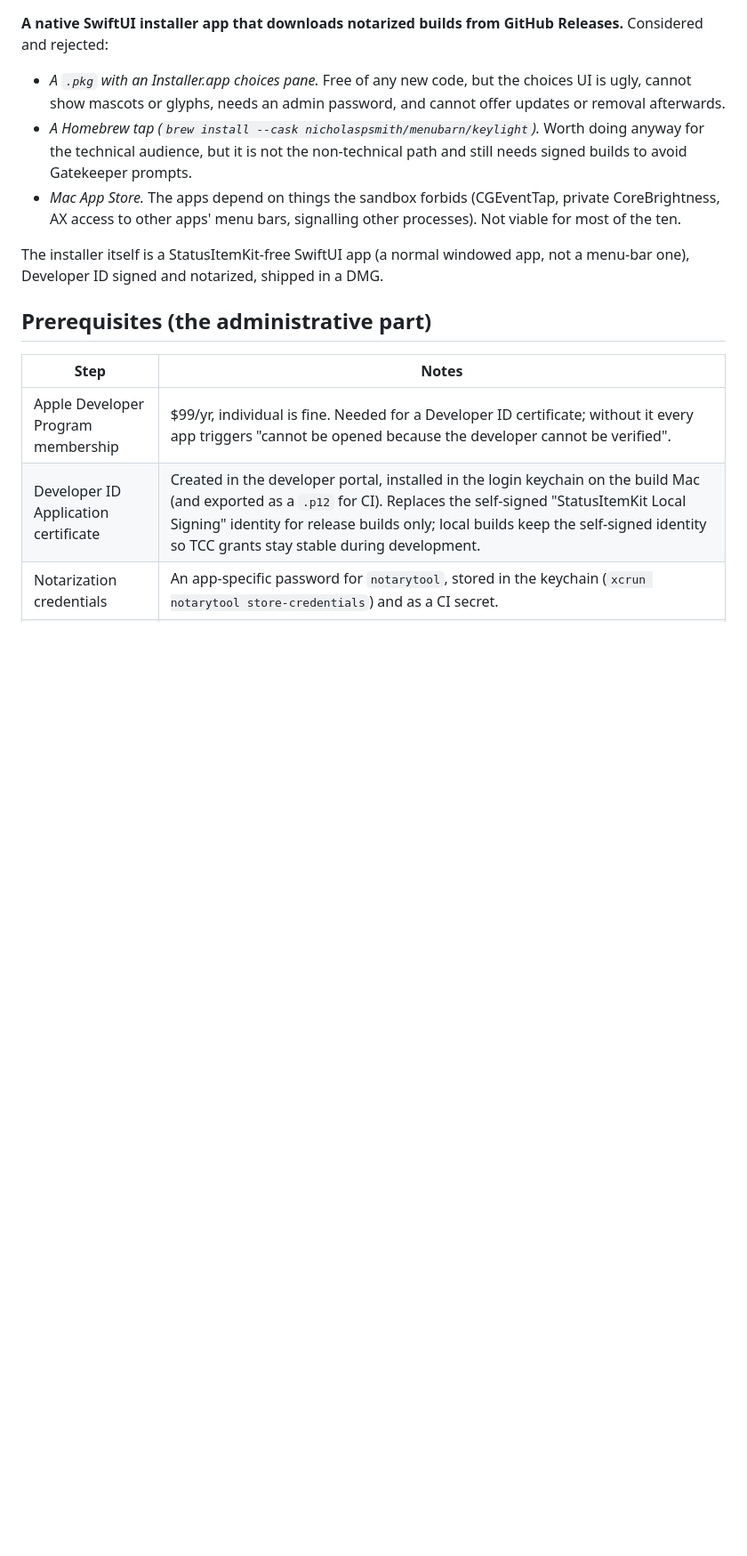
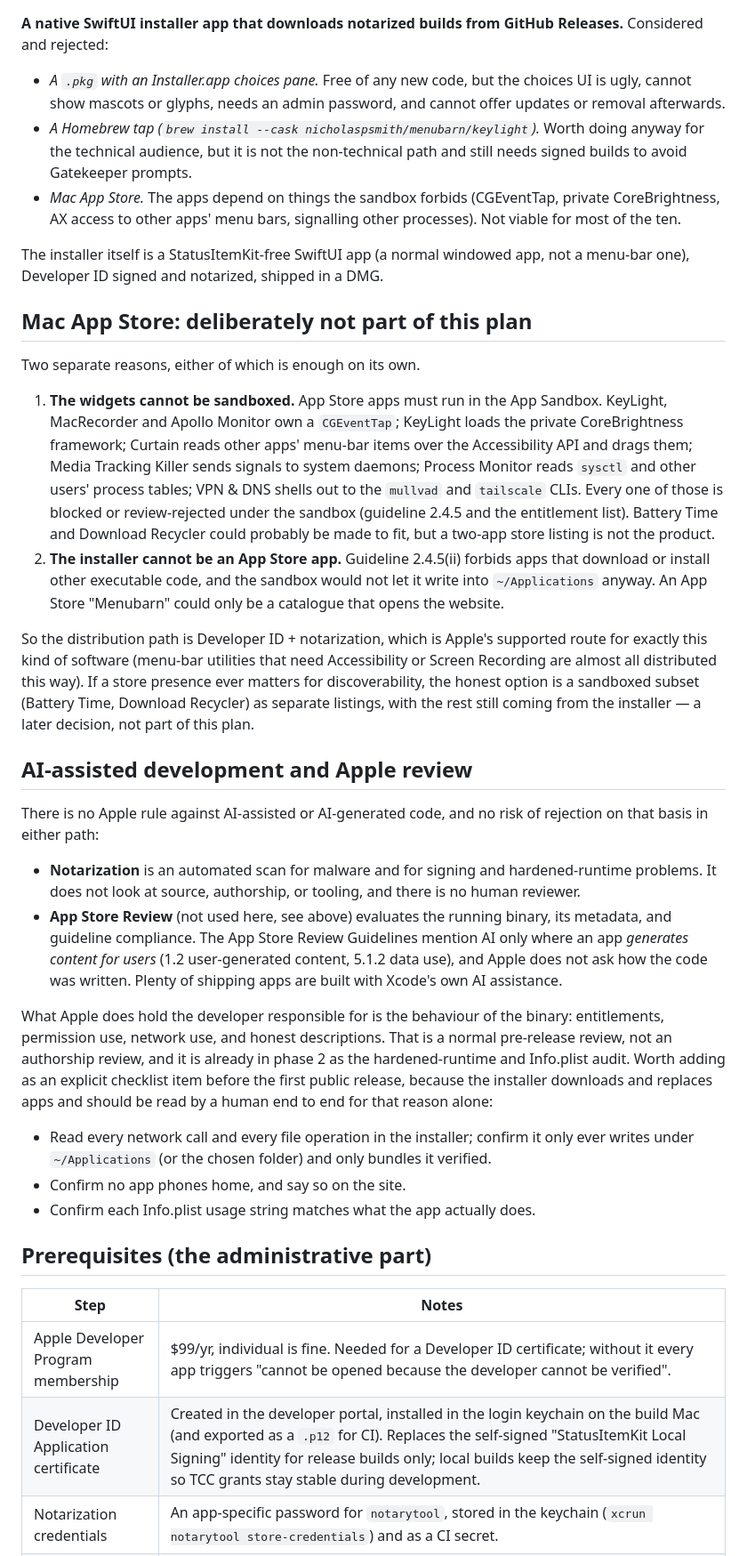
Before and after one commit to nicholaspsmith/widgets.nicksmith.software, a Markdown page: docs/2026-09-09-installer-plan.md, the part around one of its changes. Shown at 89% size. GitHub-like rendering; blank space fills up the shorter version.

Commit message:
docs: installer plan — why not the Mac App Store; AI-assisted code and Apple review
Co-Authored-By: Claude Fable 5.1 <noreply@anthropic.com>
Claude-Session: https://claude.ai/code/session_01EwCsxHNg9UuBw5TRqP2eBv

```diff
--- a/docs/2026-09-09-installer-plan.md
+++ b/docs/2026-09-09-installer-plan.md
@@ -51,6 +51,62 @@ Releases.** Considered and rejected:
 
 The installer itself is a StatusItemKit-free SwiftUI app (a normal windowed
 app, not a menu-bar one), Developer ID signed and notarized, shipped in a DMG.
+
+## Mac App Store: deliberately not part of this plan
+
+Two separate reasons, either of which is enough on its own.
+
+1. **The widgets cannot be sandboxed.** App Store apps must run in the App
+   Sandbox. KeyLight, MacRecorder and Apollo Monitor own a `CGEventTap`;
+   KeyLight loads the private CoreBrightness framework; Curtain reads other
+   apps' menu-bar items over the Accessibility API and drags them; Media
+   Tracking Killer sends signals to system daemons; Process Monitor reads
+   `sysctl` and other users' process tables; VPN & DNS shells out to the
+   `mullvad` and `tailscale` CLIs. Every one of those is blocked or
+   review-rejected under the sandbox (guideline 2.4.5 and the entitlement
+   list). Battery Time and Download Recycler could probably be made to fit,
+   but a two-app store listing is not the product.
+2. **The installer cannot be an App Store app.** Guideline 2.4.5(ii) forbids
+   apps that download or install other executable code, and the sandbox
+   would not let it write into `~/Applications` anyway. An App Store
+   "Menubarn" could only be a catalogue that opens the website.
+
+So the distribution path is Developer ID + notarization, which is Apple's
+supported route for exactly this kind of software (menu-bar utilities that
+need Accessibility or Screen Recording are almost all distributed this way).
+If a store presence ever matters for discoverability, the honest option is a
+sandboxed subset (Battery Time, Download Recycler) as separate listings, with
+the rest still coming from the installer — a later decision, not part of this
+plan.
+
+## AI-assisted development and Apple review
+
+There is no Apple rule against AI-assisted or AI-generated code, and no risk
+of rejection on that basis in either path:
+
+- **Notarization** is an automated scan for malware and for signing and
+  hardened-runtime problems. It does not look at source, authorship, or
+  tooling, and there is no human reviewer.
+- **App Store Review** (not used here, see above) evaluates the running
+  binary, its metadata, and guideline compliance. The App Store Review
+  Guidelines mention AI only where an app *generates content for users*
+  (1.2 user-generated content, 5.1.2 data use), and Apple does not ask how
+  the code was written. Plenty of shipping apps are built with Xcode's own
+  AI assistance.
+
+What Apple does hold the developer responsible for is the behaviour of the
+binary: entitlements, permission use, network use, and honest descriptions.
+That is a normal pre-release review, not an authorship review, and it is
+already in phase 2 as the hardened-runtime and Info.plist audit. Worth adding
+as an explicit checklist item before the first public release, because the
+installer downloads and replaces apps and should be read by a human end to
+end for that reason alone:
+
+- Read every network call and every file operation in the installer; confirm
+  it only ever writes under `~/Applications` (or the chosen folder) and only
+  bundles it verified.
+- Confirm no app phones home, and say so on the site.
+- Confirm each Info.plist usage string matches what the app actually does.
 
 ## Prerequisites (the administrative part)
 
```
Also changed, not shown: other parts of docs/2026-09-09-installer-plan.md (+5 -4 lines).
